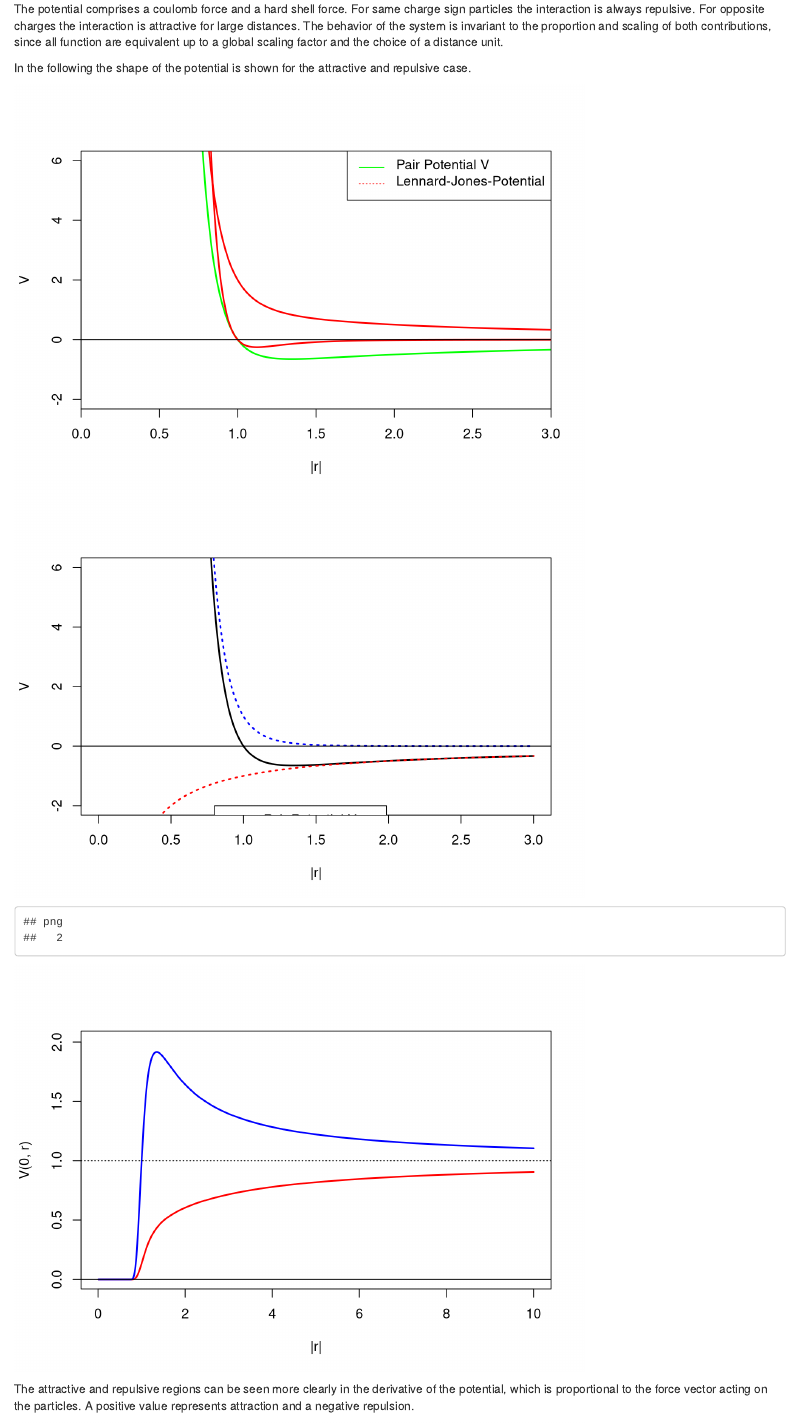
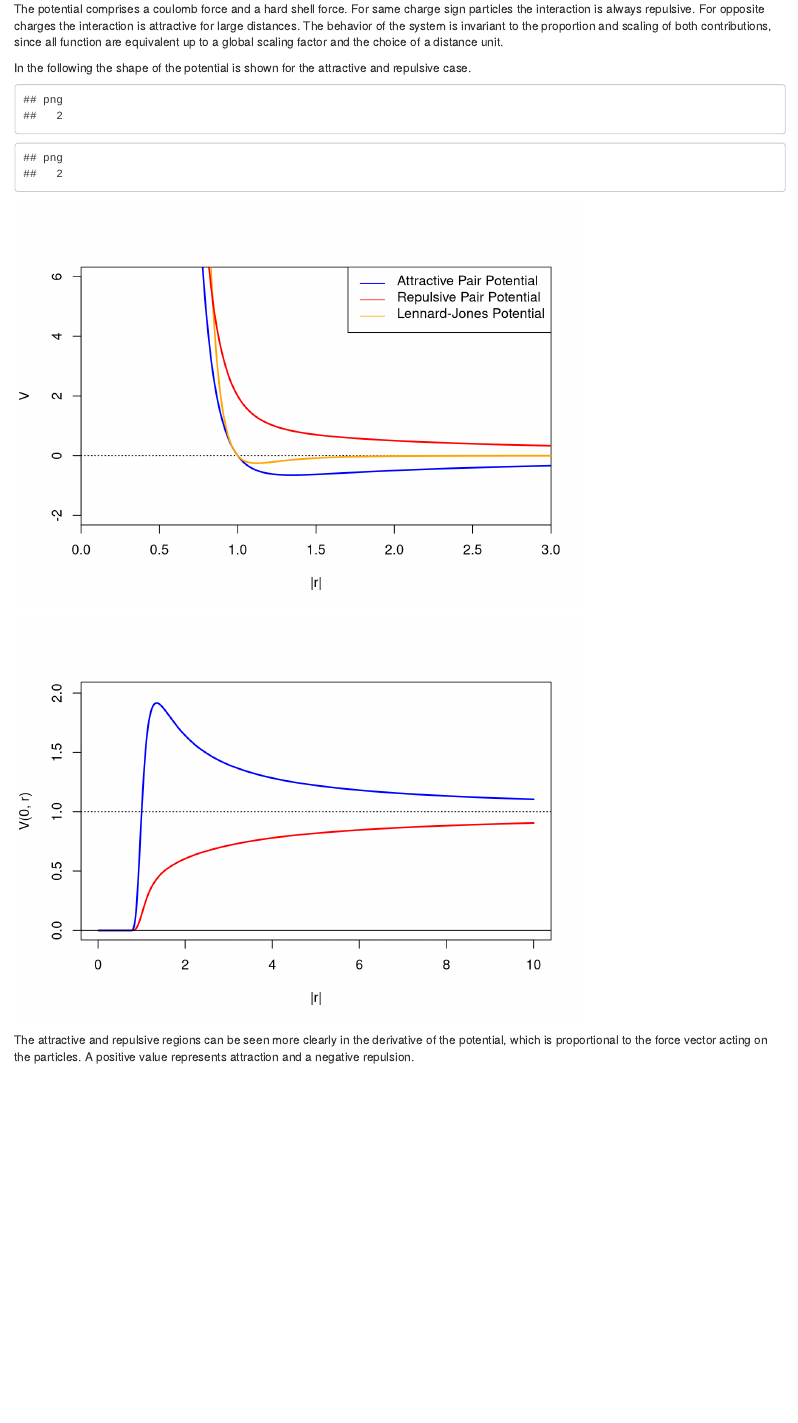
Before and after one commit to Fantos42/particles-in-a-potential, an R Markdown document (Markdown Scripts/particles.Rmd): the page in a window 1100 px wide, from 420 px down. Rendered offline with R 4.5, knitr and Pandoc, with nearby package versions.

Commit message:
Generic update.

````diff
--- a/Markdown Scripts/particles.Rmd
+++ b/Markdown Scripts/particles.Rmd
@@ -35,35 +35,38 @@ step  <- 0.01
 x     <- seq(from=0, to=3, by=step)
 N     <- length(x)
 
-v1  <- 1/x
-v2  <- 1/x**8
-v1L <- 1/x**12
+v1  <-  1/x
+v2  <-  1/x**8
+v1L <-  1/x**12
 v2L <- -1/x**6
 
-yhigh <- 6
+yhigh <-  6
 ylow  <- -2
 
 # par(pty="s")
 
-# pdf("pairpotential_repulsion.pdf")
-plot (x,  -v1+v2, type='l', col='green', lwd=2, lty=1, ylim=c(ylow,yhigh), xlab='|r|', ylab='V', xaxs = "i")
-lines(x,  v1L+v2L   , type='l', col='red'  , lwd=2, lty=1)
-lines(x,  v1+v2   , type='l', col='red'  , lwd=2, lty=1)
-# lines(x,  v1   , type='l', col='red'  , lwd=2, lty=3)
-# lines(x,  v2   , type='l', col='blue' , lwd=2, lty=3)
+pdf("pairpotential_repulsion.pdf", width=10*0.6, height=10*0.6)
+plot (NA, xlim=c(0,3), ylim=c(ylow,yhigh), xlab='|r|', ylab='V', xaxs = "i")
+# lines(x,  v1L+v2L   , type='l', col='red'  , lwd=2, lty=1)
+# lines(x,  v1+v2   , type='l', col='red'  , lwd=2, lty=1)
 abline(h=0)
-# legend("topright", legend=c("Pair Potential V", "Coulomb Repulsion", "Hard Shell"),col=c("black", "red", "blue"), lty=c(1,3,3))
-legend("topright", legend=c("Pair Potential V", "Lennard-Jones-Potential"),col=c("green", "red"), lty=c(1,3,3))
-# dev.off()
+lines(x,  v1+v2, col='black', lwd=2.6, lty=1)
+lines(x,  v1   , col='red'  , lwd=2.6, lty=2)
+lines(x,  v2   , col='blue' , lwd=2.6, lty=2)
+legend("topright", legend=c("Pair Potential V", "Coulomb Repulsion", "Hard Shell"),col=c("black", "red", "blue"), lty=c(1,3,3))
+# legend("topright", legend=c("Pair Potential V", "Lennard-Jones-Potential"),col=c("green", "red"), lty=c(1,3,3))
+dev.off()
 
-# pdf("pairpotential_attraction.pdf")
-plot (x, -v1+v2, type='l', col='black', lwd=2, lty=1, ylim=c(ylow,yhigh), xlab='|r|', ylab='V')
-lines(x, -v1   , type='l', col='red'  , lwd=2, lty=3)
-lines(x,  v2   , type='l', col='blue' , lwd=2, lty=3)
+pdf("pairpotential_attraction.pdf", width=10*0.6, height=10*0.6)
+plot (NA, xlim=c(0,3), ylim=c(ylow,yhigh), xlab='|r|', ylab='V', xaxs = "i")
 abline(h=0)
-legend(0.8, -2, legend=c("Pair Potential V", "Coulomb Attraction", "Hard Shell"),col=c("black", "red", "blue"), lty=c(1,3,3))
-# dev.off()
+lines(x, -v1+v2, col='black', lwd=2.6, lty=1)
+lines(x, -v1   , col='red'  , lwd=2.6, lty=2)
+lines(x,  v2   , col='blue' , lwd=2.6, lty=2)
+legend("topright", legend=c("Pair Potential V", "Coulomb Attraction", "Hard Shell"),col=c("black", "red", "blue"), lty=c(1,3,3))
+dev.off()
 ```
+
 ```{r Lennard-Jones-Potential}
 step  <- 0.01
 x     <- seq(from=0, to=3, by=step)
@@ -79,13 +82,13 @@ ylow  <- -2
 
 # par(pty="s")
 
-pdf("lennard_jones_potential.pdf", width = 10*0.7, height = 6*0.7)
+# pdf("lennard_jones_potential.pdf", width = 10*0.7, height = 6*0.7)
 plot (x,  -v1+v2, type='l', col='blue', lwd=2, lty=1, ylim=c(ylow,yhigh), xlab='|r|', ylab='V', xaxs = "i")
 abline(h=0, lty=3)
 lines(x,  v1L+v2L   , type='l', col='orange'  , lwd=2, lty=1)
 lines(x,  v1+v2   , type='l', col='red'  , lwd=2, lty=1)
 legend("topright", legend=c("Attractive Pair Potential ", "Repulsive Pair Potential" , "Lennard-Jones Potential"),col=c("blue", "red", "orange"), lty=c(1,1,1))
-dev.off()
+# dev.off()
 ```
 
 ```{r plot-exponential}
````
Also changed, not shown: Markdown Scripts/lennard_jones_potential.pdf (deleted), Markdown Scripts/pairpotential_attraction.pdf (deleted), Markdown Scripts/pairpotential_repulsion.pdf (deleted).
